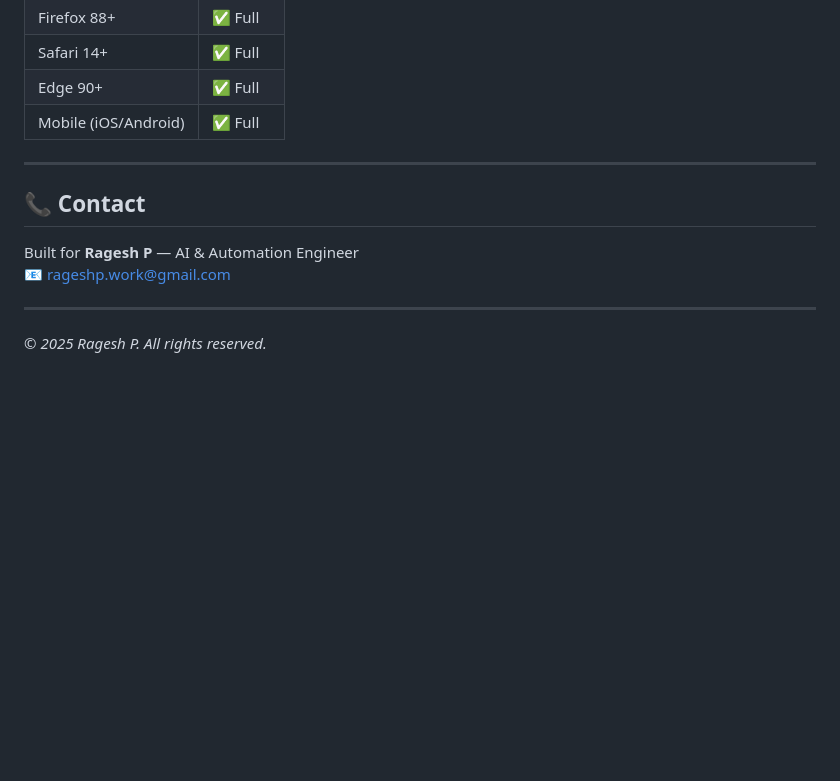
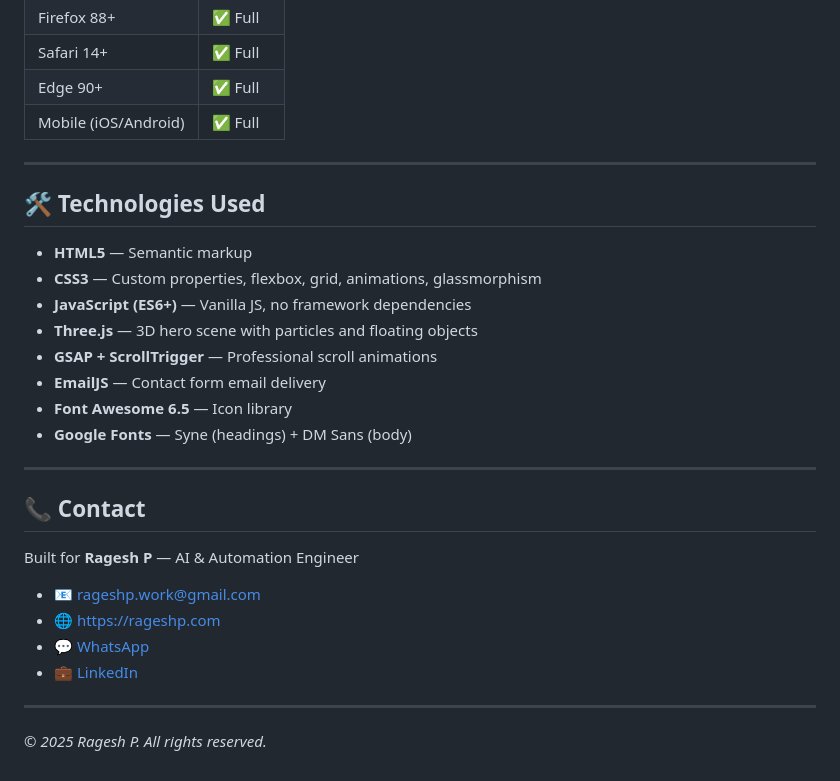
Before and after one commit to MrRagesh/Personal-Portfolio-Website, a Markdown page: README.md, the part around one of its changes. Rendered like a GitHub page; blank space fills up the shorter version.

```diff
--- a/README.md
+++ b/README.md
@@ -155,10 +220,27 @@ vercel --prod
 
 ---
 
+## 🛠️ Technologies Used
+
+- **HTML5** — Semantic markup
+- **CSS3** — Custom properties, flexbox, grid, animations, glassmorphism
+- **JavaScript (ES6+)** — Vanilla JS, no framework dependencies
+- **Three.js** — 3D hero scene with particles and floating objects
+- **GSAP + ScrollTrigger** — Professional scroll animations
+- **EmailJS** — Contact form email delivery
+- **Font Awesome 6.5** — Icon library
+- **Google Fonts** — Syne (headings) + DM Sans (body)
+
+---
+
 ## 📞 Contact
 
 Built for **Ragesh P** — AI & Automation Engineer
-📧 rageshp.work@gmail.com
+
+- 📧 rageshp.work@gmail.com
+- 🌐 [https://rageshp.com](https://rageshp.com)
+- 💬 [WhatsApp](https://wa.me/919042542645)
+- 💼 [LinkedIn](https://linkedin.com/in/rageshp)
 
 ---
 
```
Also changed, not shown: other parts of README.md (+115 -50 lines).
